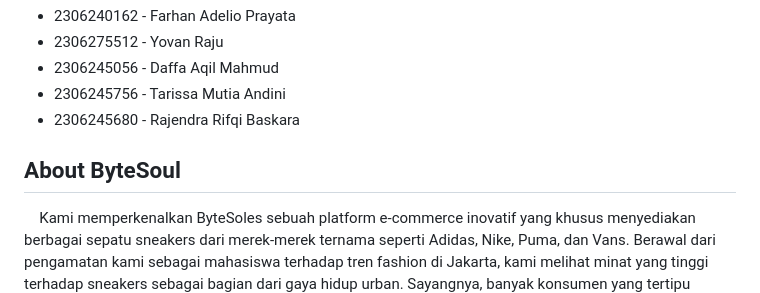
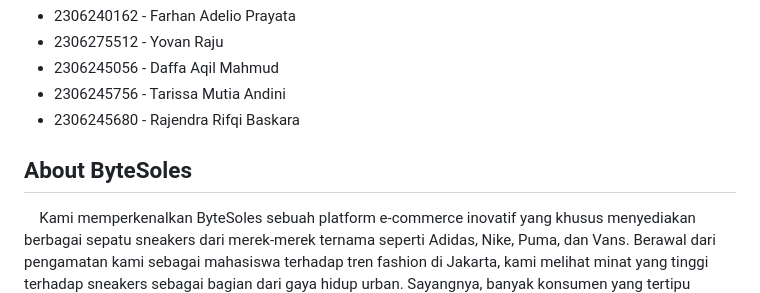
Before and after one commit to ByteSoles/ByteSoles-Mobile, a Markdown page: README.md, the part around the change. GitHub-like rendering.

Commit message:
revised README.md (tugas tahap 1)

```diff
--- a/README.md
+++ b/README.md
@@ -6,7 +6,7 @@
 * 2306245756 - Tarissa Mutia Andini
 * 2306245680 - Rajendra Rifqi Baskara
 
-## About ByteSoul
+## About ByteSoles
 &emsp;Kami memperkenalkan ByteSoles sebuah platform e-commerce inovatif yang khusus menyediakan berbagai sepatu sneakers dari merek-merek ternama seperti Adidas, Nike, Puma, dan Vans. Berawal dari pengamatan kami sebagai mahasiswa terhadap tren fashion di Jakarta, kami melihat minat yang tinggi terhadap sneakers sebagai bagian dari gaya hidup urban. Sayangnya, banyak konsumen yang tertipu dengan harga murah oleh penjual di media sosial yang mengklaim produk mereka asli, sering menggunakan istilah seperti "barang bal" atau "barang reject pabrik," padahal keaslian produk tersebut tidak terjamin. Melalui ByteSoles Jakarta, kami berinisiatif untuk menghubungkan konsumen langsung dengan produk asli dari distributor resmi, memberikan kemudahan akses dan pilihan produk yang beragam.
 
 &emsp;Mengapa berbelanja di Jakarta melalui ByteSoles Jakarta? Jakarta, sebagai ibu kota dan pusat bisnis Indonesia, menawarkan berbagai keuntungan unik. Kota ini sering menjadi tempat peluncuran pertama produk-produk terbaru dari merek-merek internasional, sehingga pelanggan mendapatkan akses lebih cepat ke koleksi terbaru dan edisi terbatas. Pengiriman dalam kota lebih cepat dan efisien dengan biaya lebih rendah, layanan jual lebih mudah, dan adanya event serta promosi lokal yang eksklusif bagi komunitas sneakers di Jakarta. Dengan maraknya penipuan online, ByteSoles Jakarta memberikan solusi dengan menjamin keaslian setiap produk, sehingga konsumen tidak perlu khawatir tertipu oleh penawaran yang tidak jelas di media sosial.
```
